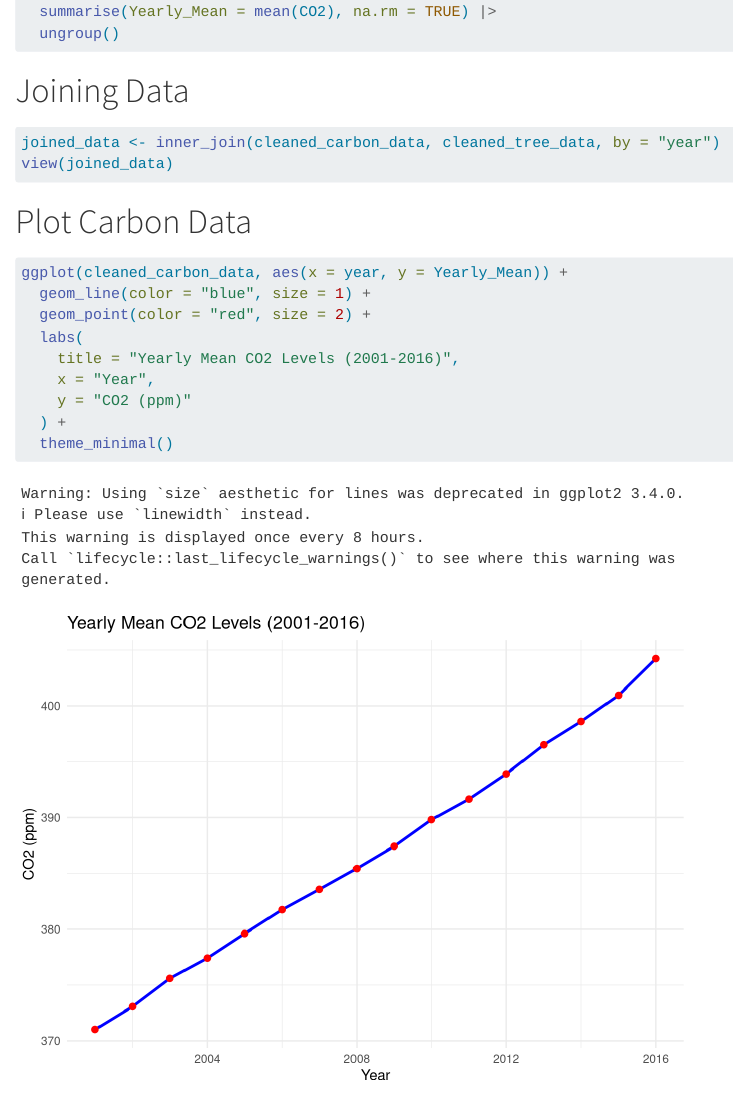
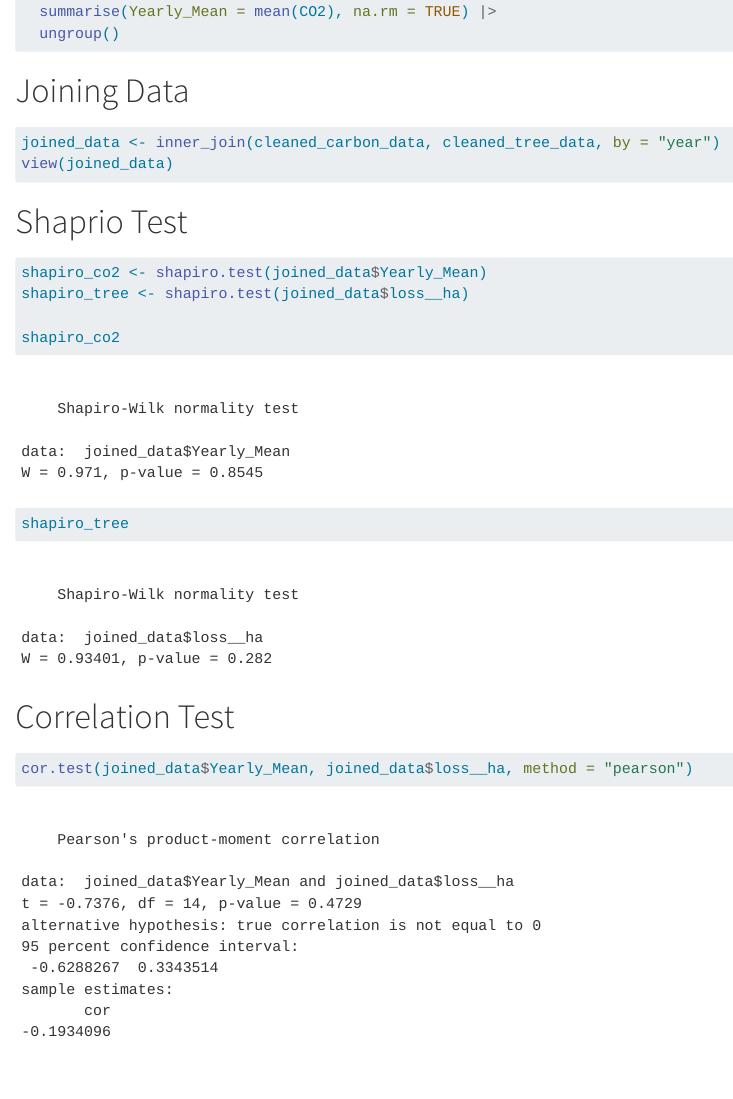
Before and after one commit to brandonpizer/lab7, a Quarto document (lab7.qmd): the page in a window 1100 px wide, from 1880 px down. Rendered offline with R 4.5, knitr and Pandoc in place of Quarto, with nearby package versions; a font, style sheet, LaTeX package, included part or bibliography that could not be used is replaced or left out; long lines of code are wrapped.

Commit message:
commit two data tests

````diff
--- a/lab7.qmd
+++ b/lab7.qmd
@@ -61,6 +61,19 @@ cleaned_carbon_data <- carbon_data |>
 ```{r}
 joined_data <- inner_join(cleaned_carbon_data, cleaned_tree_data, by = "year")
 view(joined_data)
+```
+
+# Shaprio Test
+```{r}
+shapiro_co2 <- shapiro.test(joined_data$Yearly_Mean)
+shapiro_tree <- shapiro.test(joined_data$loss__ha)
+
+shapiro_co2
+shapiro_tree
+```
+# Correlation Test
+```{r}
+cor.test(joined_data$Yearly_Mean, joined_data$loss__ha, method = "pearson")
 ```
 
 # Plot Carbon Data
````
